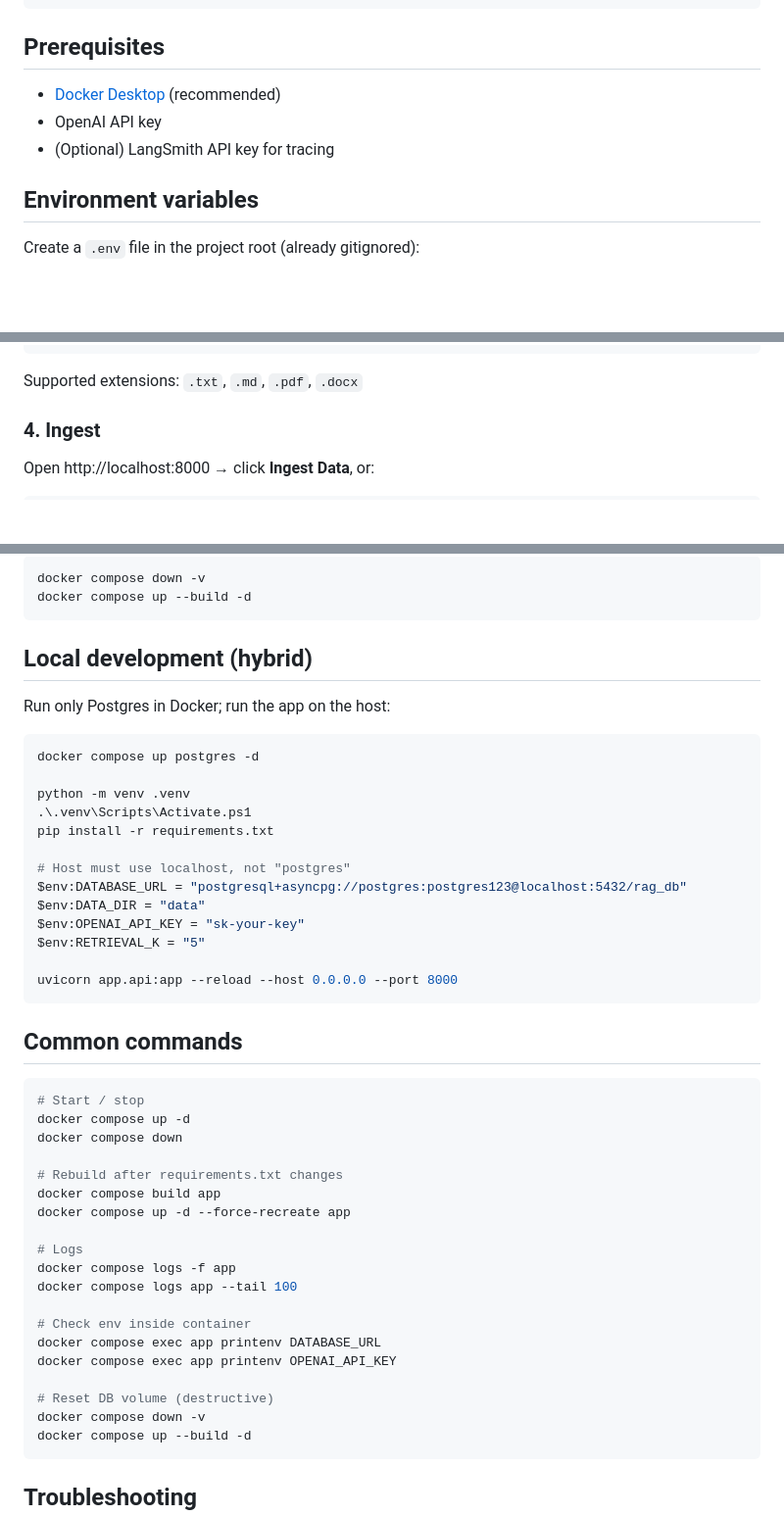
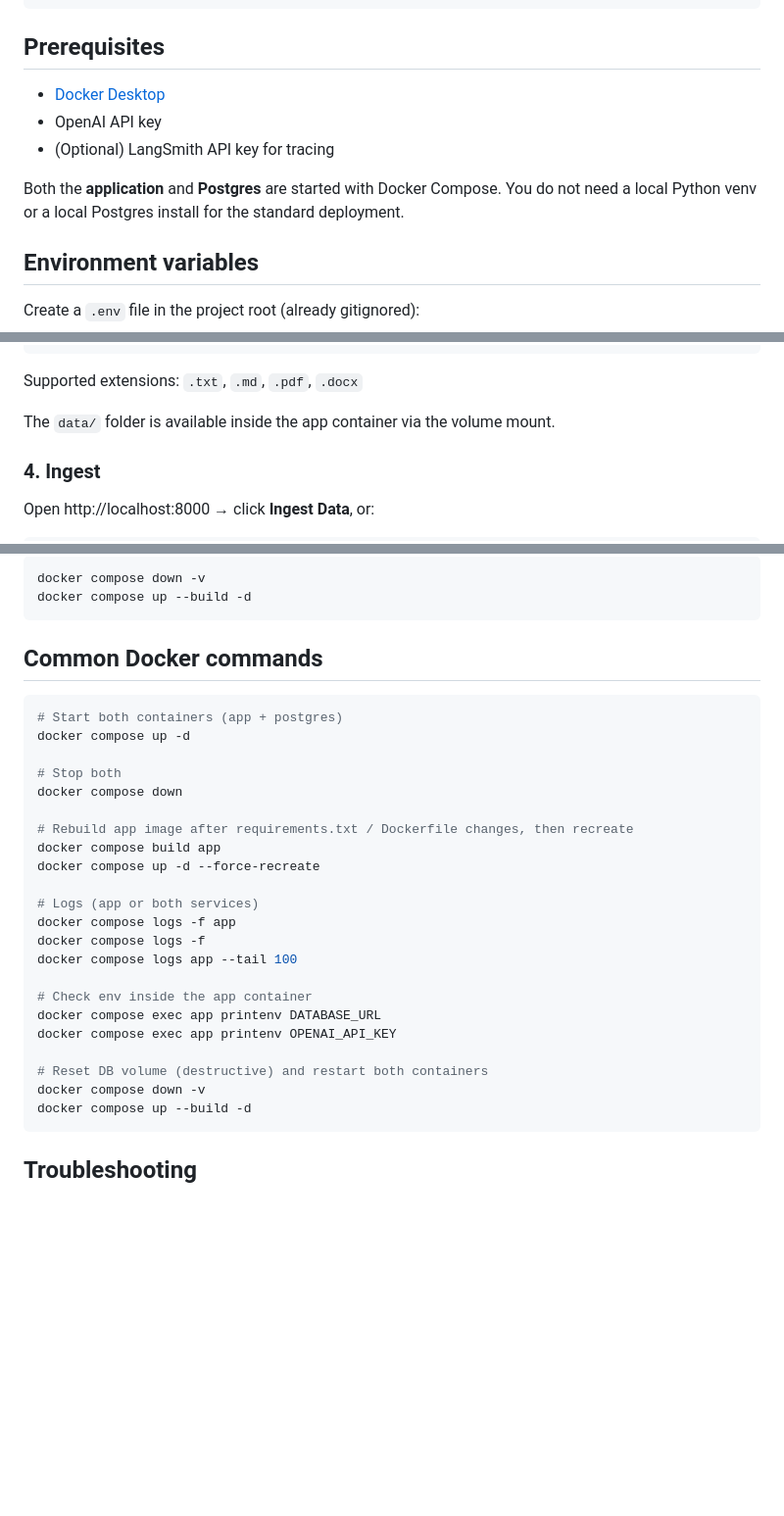
Before and after one commit to hargovindk04-tech/knowledge-assistant, a Markdown page: README.md, 3 parts joined by grey strips. Shown at 98% size. Drawn GitHub-style; blank space fills up the shorter version.

Commit message:
update the readme file for project

````diff
--- a/README.md
+++ b/README.md
@@ -58,9 +61,11 @@ knowledge-assistant/
 
 ## Prerequisites
 
-- [Docker Desktop](https://www.docker.com/products/docker-desktop/) (recommended)
+- [Docker Desktop](https://www.docker.com/products/docker-desktop/)
 - OpenAI API key
 - (Optional) LangSmith API key for tracing
+
+Both the **application** and **Postgres** are started with Docker Compose. You do not need a local Python venv or a local Postgres install for the standard deployment.
 
 ## Environment variables
 
@@ -131,6 +157,8 @@ data/
 ```
 
 Supported extensions: `.txt`, `.md`, `.pdf`, `.docx`
+
+The `data/` folder is available inside the app container via the volume mount.
 
 ### 4. Ingest
 
@@ -253,46 +281,29 @@ docker compose down -v
 docker compose up --build -d
 ```
 
-## Local development (hybrid)
-
-Run only Postgres in Docker; run the app on the host:
+## Common Docker commands
 
 ```powershell
-docker compose up postgres -d
+# Start both containers (app + postgres)
+docker compose up -d
 
-python -m venv .venv
-.\.venv\Scripts\Activate.ps1
-pip install -r requirements.txt
-
-# Host must use localhost, not "postgres"
-$env:DATABASE_URL = "postgresql+asyncpg://postgres:postgres123@localhost:5432/rag_db"
-$env:DATA_DIR = "data"
-$env:OPENAI_API_KEY = "sk-your-key"
-$env:RETRIEVAL_K = "5"
-
-uvicorn app.api:app --reload --host 0.0.0.0 --port 8000
-```
-
-## Common commands
-
-```powershell
-# Start / stop
-docker compose up -d
+# Stop both
 docker compose down
 
-# Rebuild after requirements.txt changes
+# Rebuild app image after requirements.txt / Dockerfile changes, then recreate
 docker compose build app
-docker compose up -d --force-recreate app
+docker compose up -d --force-recreate
 
-# Logs
+# Logs (app or both services)
 docker compose logs -f app
+docker compose logs -f
 docker compose logs app --tail 100
 
-# Check env inside container
+# Check env inside the app container
 docker compose exec app printenv DATABASE_URL
 docker compose exec app printenv OPENAI_API_KEY
 
-# Reset DB volume (destructive)
+# Reset DB volume (destructive) and restart both containers
 docker compose down -v
 docker compose up --build -d
 ```
````
Also changed, not shown: other parts of README.md (+44 -20 lines).
